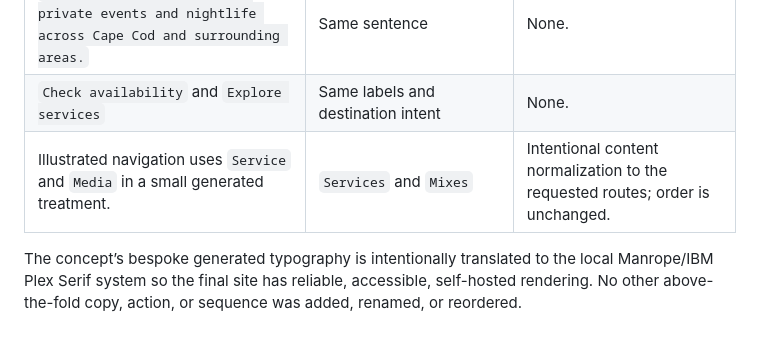
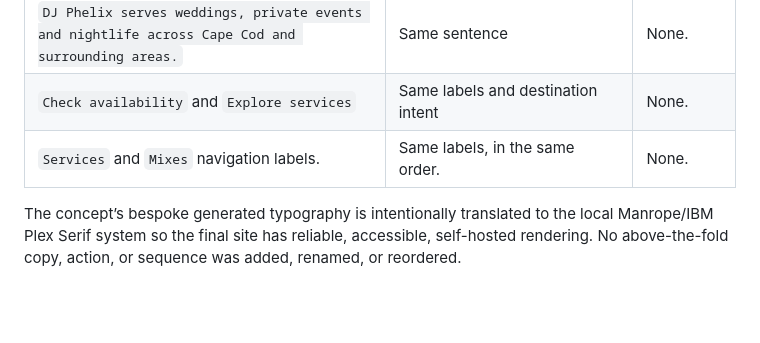
Before and after one commit to EazyPhe/djphelix.com, a Markdown page: docs/review/FIDELITY_LEDGER.md, the part around the change. Rendered like a GitHub page; blank space fills up the shorter version.

```diff
--- a/docs/review/FIDELITY_LEDGER.md
+++ b/docs/review/FIDELITY_LEDGER.md
@@ -31,6 +31,6 @@ All captures are from the local, built site served at `http://localhost:4322`; t
 | `Music for the moment your room becomes unforgettable.` | `Music for the moment your room becomes unforgettable.` | None. |
 | `DJ Phelix serves weddings, private events and nightlife across Cape Cod and surrounding areas.` | Same sentence | None. |
 | `Check availability` and `Explore services` | Same labels and destination intent | None. |
-| Illustrated navigation uses `Service` and `Media` in a small generated treatment. | `Services` and `Mixes` | Intentional content normalization to the requested routes; order is unchanged. |
+| `Services` and `Mixes` navigation labels. | Same labels, in the same order. | None. |
 
-The concept’s bespoke generated typography is intentionally translated to the local Manrope/IBM Plex Serif system so the final site has reliable, accessible, self-hosted rendering. No other above-the-fold copy, action, or sequence was added, renamed, or reordered.
+The concept’s bespoke generated typography is intentionally translated to the local Manrope/IBM Plex Serif system so the final site has reliable, accessible, self-hosted rendering. No above-the-fold copy, action, or sequence was added, renamed, or reordered.
```
Also changed, not shown: docs/DESIGN_SYSTEM.md (+1 -1 lines).
